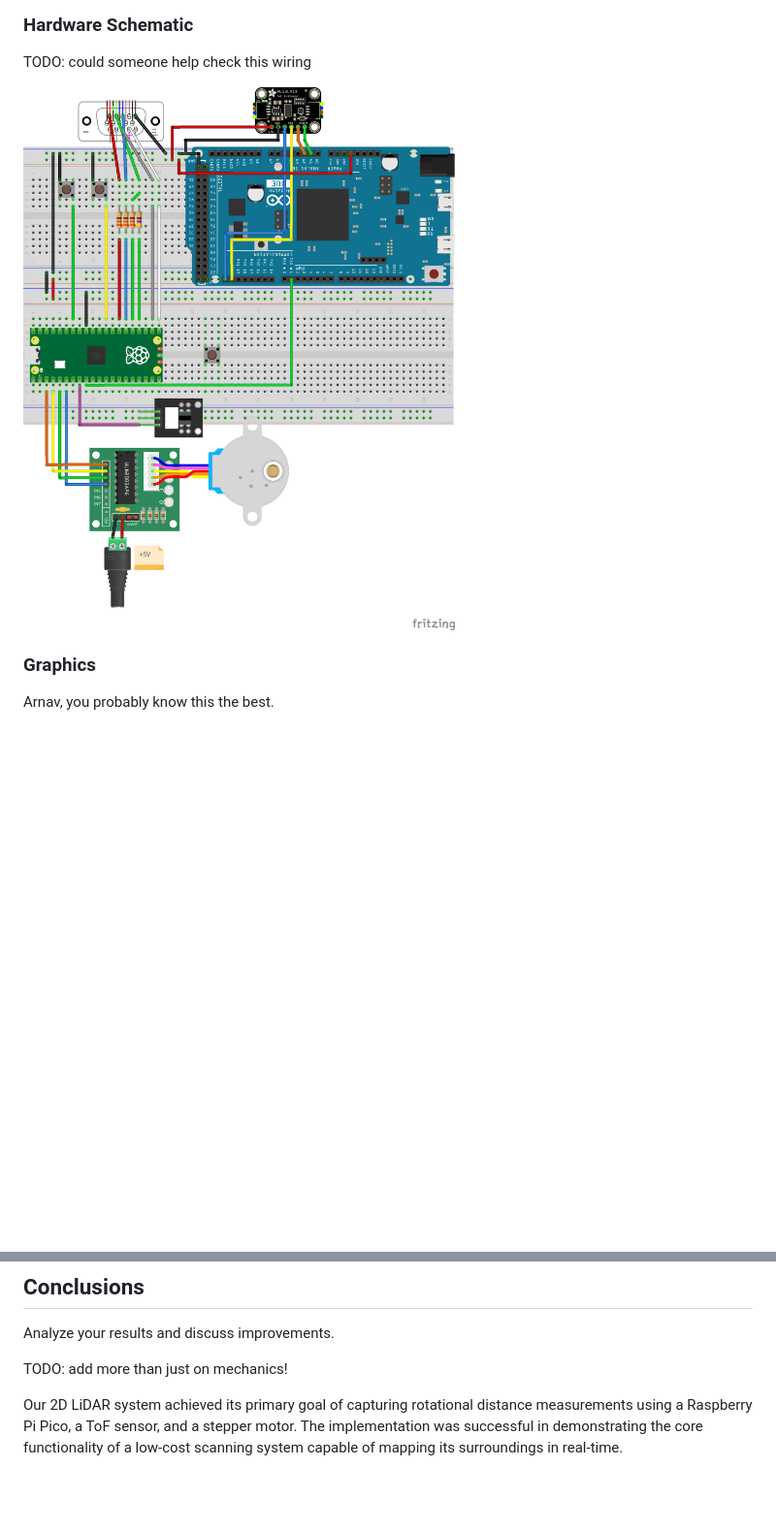
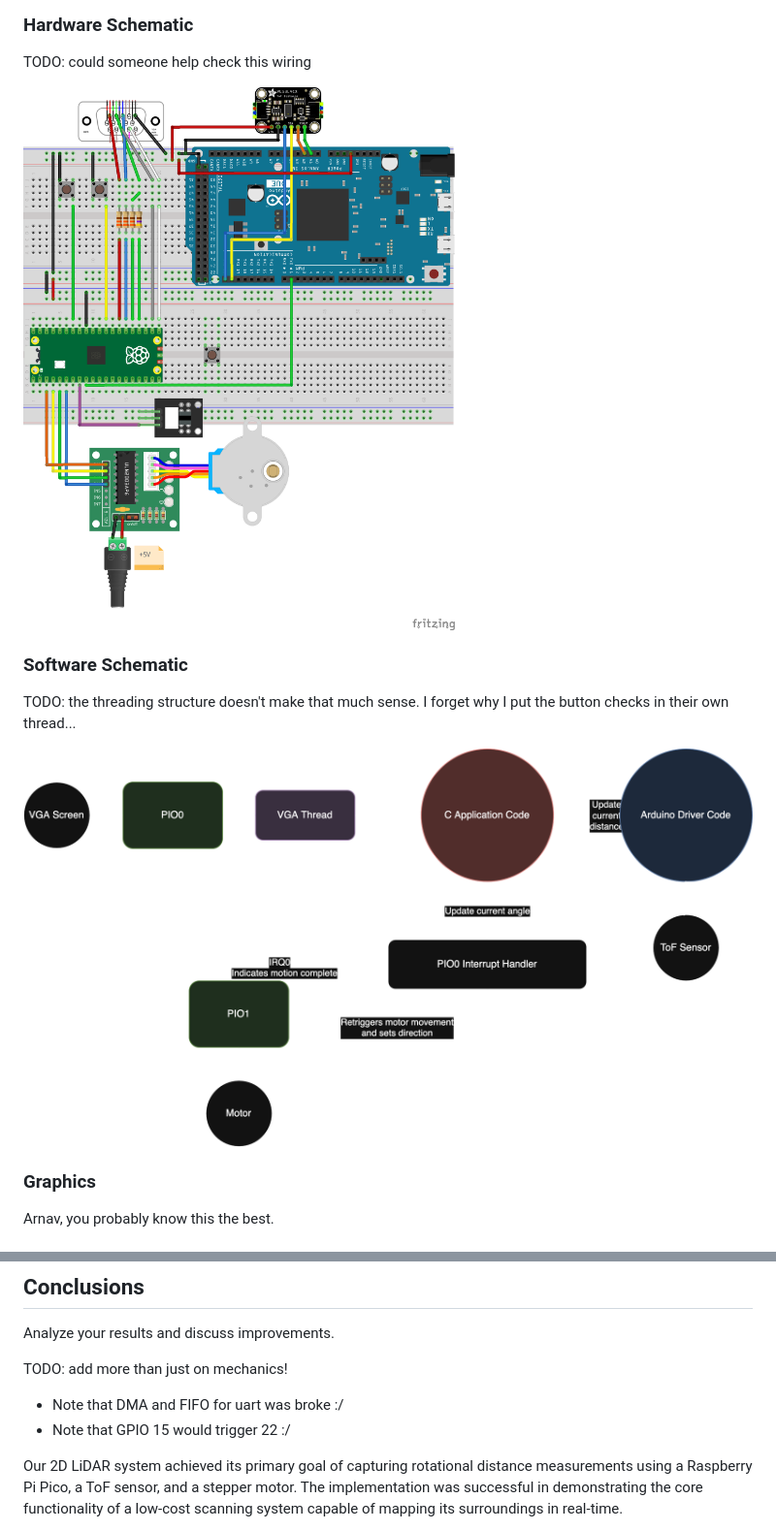
Before and after one commit to da-luce/ece4760_final_project, a Markdown page: am2589_dcl252_mpm297/index.md, 2 parts joined by grey strips. Shown: that part at 97% size. GitHub-like rendering; pictures changed too: am2589_dcl252_mpm297/soft_schematic.png (added); blank space fills up the shorter version.

Commit message:
add software schematic

```diff
--- a/am2589_dcl252_mpm297/index.md
+++ b/am2589_dcl252_mpm297/index.md
@@ -83,7 +83,13 @@ Discuss tricky parts, hardware, and software choices.
 
 TODO: could someone help check this wiring
 
-![A [Fritzing](https://fritzing.org/) schematic of our breadboard](schematic.png)
+![A [Fritzing](https://fritzing.org/) schematic of our breadboard](hard_schematic.png)
+
+### Software Schematic
+
+TODO: the threading structure doesn't make that much sense. I forget why I put the button checks in their own thread...
+
+![Software Schematic](soft_schematic.png)
 
 ### Graphics
 
@@ -290,6 +296,8 @@ Data, results, scope traces, etc.
 Analyze your results and discuss improvements.
 
 TODO: add more than just on mechanics!
+- Note that DMA and FIFO for uart was broke :/
+- Note that GPIO 15 would trigger 22 :/
 
 Our 2D LiDAR system achieved its primary goal of capturing rotational distance measurements using a Raspberry Pi Pico, a ToF sensor, and a stepper motor. The implementation was successful in demonstrating the core functionality of a low-cost scanning system capable of mapping its surroundings in real-time.
 
```
Also changed, not shown: am2589_dcl252_mpm297/hard_schematic.png (renamed from am2589_dcl252_mpm297/schematic.png).
